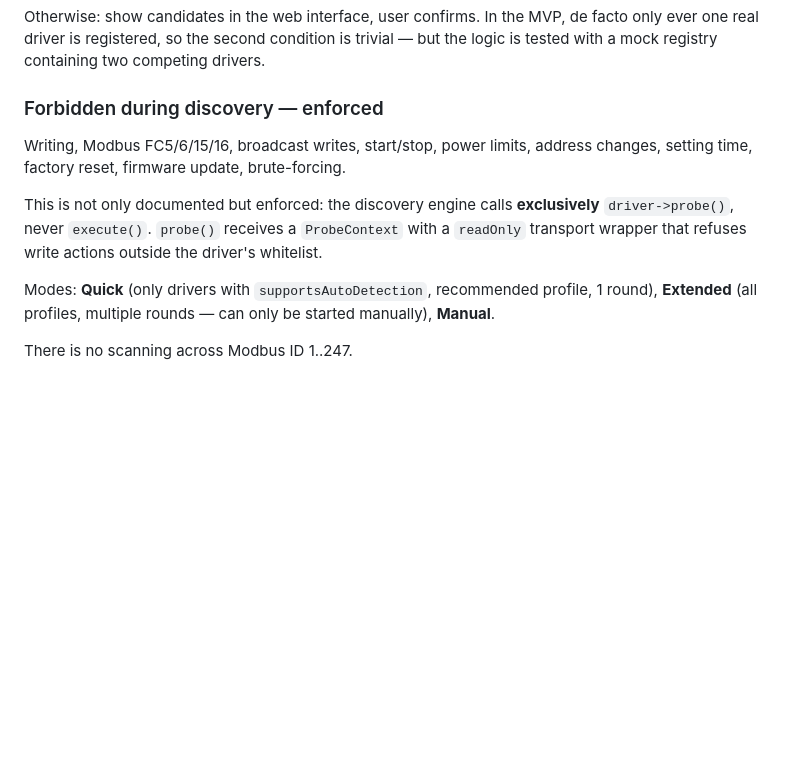
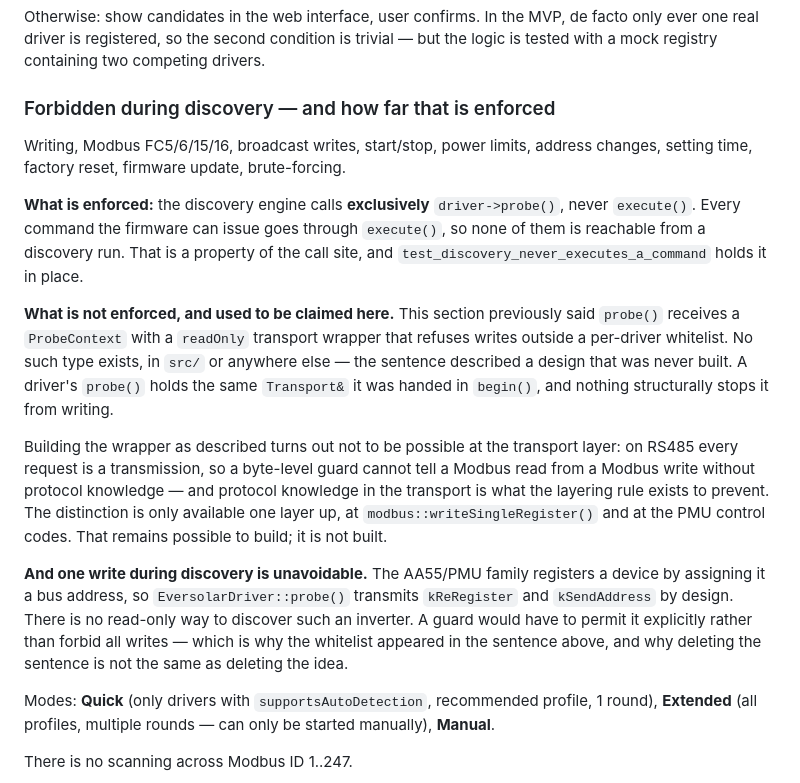
Before and after one commit to Timdebruijn/heliograph, a Markdown page: docs/architecture.md, the part around the change. Rendered like a GitHub page; blank space fills up the shorter version.

Commit message:
architecture.md described a discovery guard that was never built
The section claimed probe() receives a ProbeContext with a readOnly transport
wrapper refusing writes outside a per-driver whitelist. ProbeContext exists
nowhere -- not in src/, not in test/, only in that sentence. probe() takes no
arguments and holds the same Transport& it got from begin(), so nothing
structurally stops a probe from writing.

It matters more than a stale sentence usually would: this is the paragraph
someone reads to decide whether running discovery on a live bus is safe.

What IS true is left standing and now says what kind of guarantee it is. The
engine calls only probe(), never execute(), and every command goes through
execute() -- so no command is reachable from discovery. That is a property of the
call site, held by test_discovery_never_executes_a_command, which was checked to
exist rather than cited from memory.

Two things recorded that were not written down anywhere:

The wrapper cannot be built as described. On RS485 every request is a
transmission, so a byte-level guard cannot separate a Modbus read from a Modbus
write without protocol knowledge -- and protocol knowledge in the transport is
what layering rule 1 exists to prevent. The distinction is only available one
layer up (modbus::writeSingleRegister, the PMU control codes). Still buildable
there; not built.

And discovery cannot be write-free anyway. EversolarDriver::probe() transmits
kReRegister and kSendAddress because the AA55/PMU family registers a device by
assigning it an address. There is no read-only way to find such an inverter. That
is why the original sentence said "whitelist" -- the idea was sound, only the
implementation is absent, so the paragraph now keeps the idea and drops the
claim.

Considered and declined: building the guard now. It protects against a driver
nobody has written yet, and the code it would touch is the path that discovers a
production inverter. Wrong side of that trade with no urgency behind it.

```diff
--- a/docs/architecture.md
+++ b/docs/architecture.md
@@ -549,14 +549,34 @@ Otherwise: show candidates in the web interface, user confirms. In the MVP, de f
 one real driver is registered, so the second condition is trivial — but the logic is tested
 with a mock registry containing two competing drivers.
 
-### Forbidden during discovery — enforced
+### Forbidden during discovery — and how far that is enforced
 
 Writing, Modbus FC5/6/15/16, broadcast writes, start/stop, power limits, address changes,
 setting time, factory reset, firmware update, brute-forcing.
 
-This is not only documented but enforced: the discovery engine calls **exclusively**
-`driver->probe()`, never `execute()`. `probe()` receives a `ProbeContext` with a `readOnly`
-transport wrapper that refuses write actions outside the driver's whitelist.
+**What is enforced:** the discovery engine calls **exclusively** `driver->probe()`, never
+`execute()`. Every command the firmware can issue goes through `execute()`, so none of them is
+reachable from a discovery run. That is a property of the call site, and
+`test_discovery_never_executes_a_command` holds it in place.
+
+**What is not enforced, and used to be claimed here.** This section previously said `probe()`
+receives a `ProbeContext` with a `readOnly` transport wrapper that refuses writes outside a
+per-driver whitelist. No such type exists, in `src/` or anywhere else — the sentence described a
+design that was never built. A driver's `probe()` holds the same `Transport&` it was handed in
+`begin()`, and nothing structurally stops it from writing.
+
+Building the wrapper as described turns out not to be possible at the transport layer: on RS485
+every request is a transmission, so a byte-level guard cannot tell a Modbus read from a Modbus
+write without protocol knowledge — and protocol knowledge in the transport is what the layering
+rule exists to prevent. The distinction is only available one layer up, at
+`modbus::writeSingleRegister()` and at the PMU control codes. That remains possible to build; it
+is not built.
+
+**And one write during discovery is unavoidable.** The AA55/PMU family registers a device by
+assigning it a bus address, so `EversolarDriver::probe()` transmits `kReRegister` and
+`kSendAddress` by design. There is no read-only way to discover such an inverter. A guard would
+have to permit it explicitly rather than forbid all writes — which is why the whitelist appeared
+in the sentence above, and why deleting the sentence is not the same as deleting the idea.
 
 Modes: **Quick** (only drivers with `supportsAutoDetection`, recommended profile, 1 round),
 **Extended** (all profiles, multiple rounds — can only be started manually), **Manual**.
```
